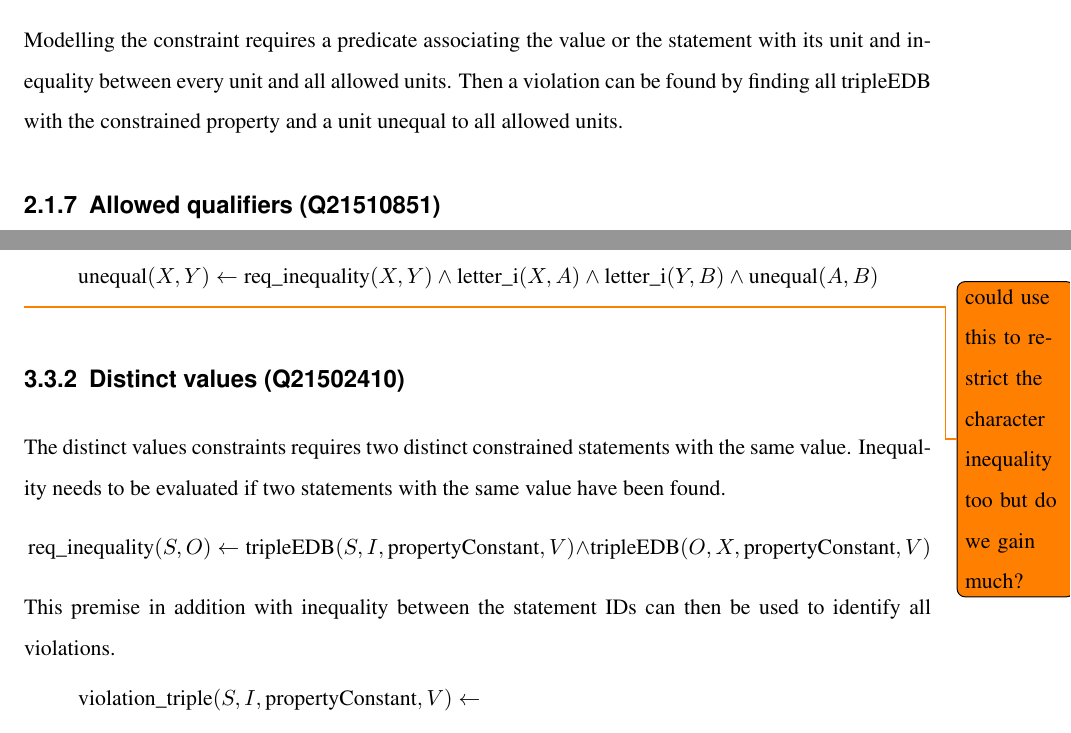
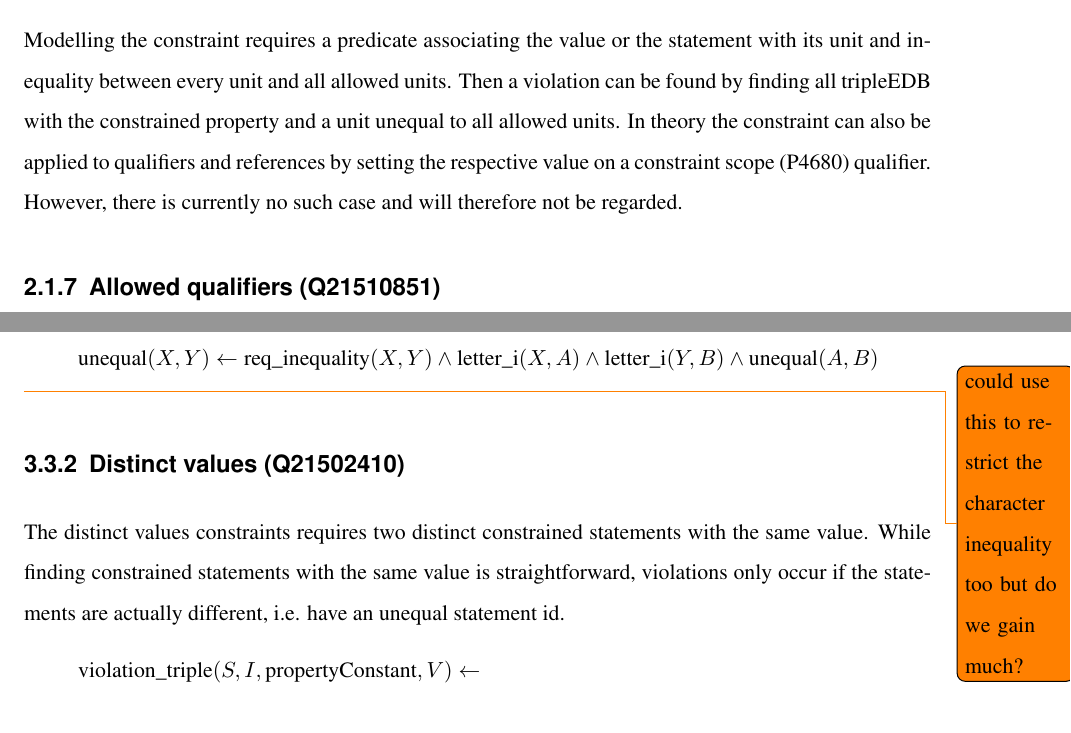
Before and after one commit to shade-belisar/wcd, a LaTeX thesis (thesis/paper/paper.tex): two parts of pages 17 and 31 of 36, joined at a grey line, cut so that both start at the same text. Compiled offline with pdfLaTeX.

Commit message:
Modded distinct values

```diff
--- a/thesis/paper/paper.tex
+++ b/thesis/paper/paper.tex
@@ -272,7 +272,7 @@ Rule features & inequality \\
 \end{tabularx}
 \end{table}
 
-Modelling the constraint requires a predicate associating the value or the statement with its unit and inequality between every unit and all allowed units. Then a violation can be found by finding all tripleEDB with the constrained property and a unit unequal to all allowed units.
+Modelling the constraint requires a predicate associating the value or the statement with its unit and inequality between every unit and all allowed units. Then a violation can be found by finding all tripleEDB with the constrained property and a unit unequal to all allowed units. In theory the constraint can also be applied to qualifiers and references by setting the respective value on a constraint scope (P4680) qualifier. However, there is currently no such case and will therefore not be regarded.
 
 \subsection{Allowed qualifiers (Q21510851)}
 The allowed qualifiers constraint specifies that only a limited set of properties may be used as qualifiers on a constrained statement.
@@ -676,11 +676,8 @@ The rules outlined in section \ref{subsubsec_encoding} are changed to utilise th
 \todo{could use this to restrict the character inequality too but do we gain much?}
 
 \subsection{Distinct values (Q21502410)}
-The distinct values constraints requires two distinct constrained statements with the same value. Inequality needs to be evaluated if two statements with the same value have been found.
-\begin{equation*}
-\text{req\_inequality}(S, O) \leftarrow \text{tripleEDB}(S, I, \text{propertyConstant}, V) \wedge \text{tripleEDB}(O, X, \text{propertyConstant}, V)
-\end{equation*}
-This premise in addition with inequality between the statement IDs can then be used to identify all violations.
+The distinct values constraints requires two distinct constrained statements with the same value.
+While finding constrained statements with the same value is straightforward, violations only occur if the statements are actually different, i.e. have an unequal statement id.
 \begin{equation*}
 \begin{split}
 \text{violation\_triple}&(S, I, \text{propertyConstant}, V) \leftarrow \\
```
